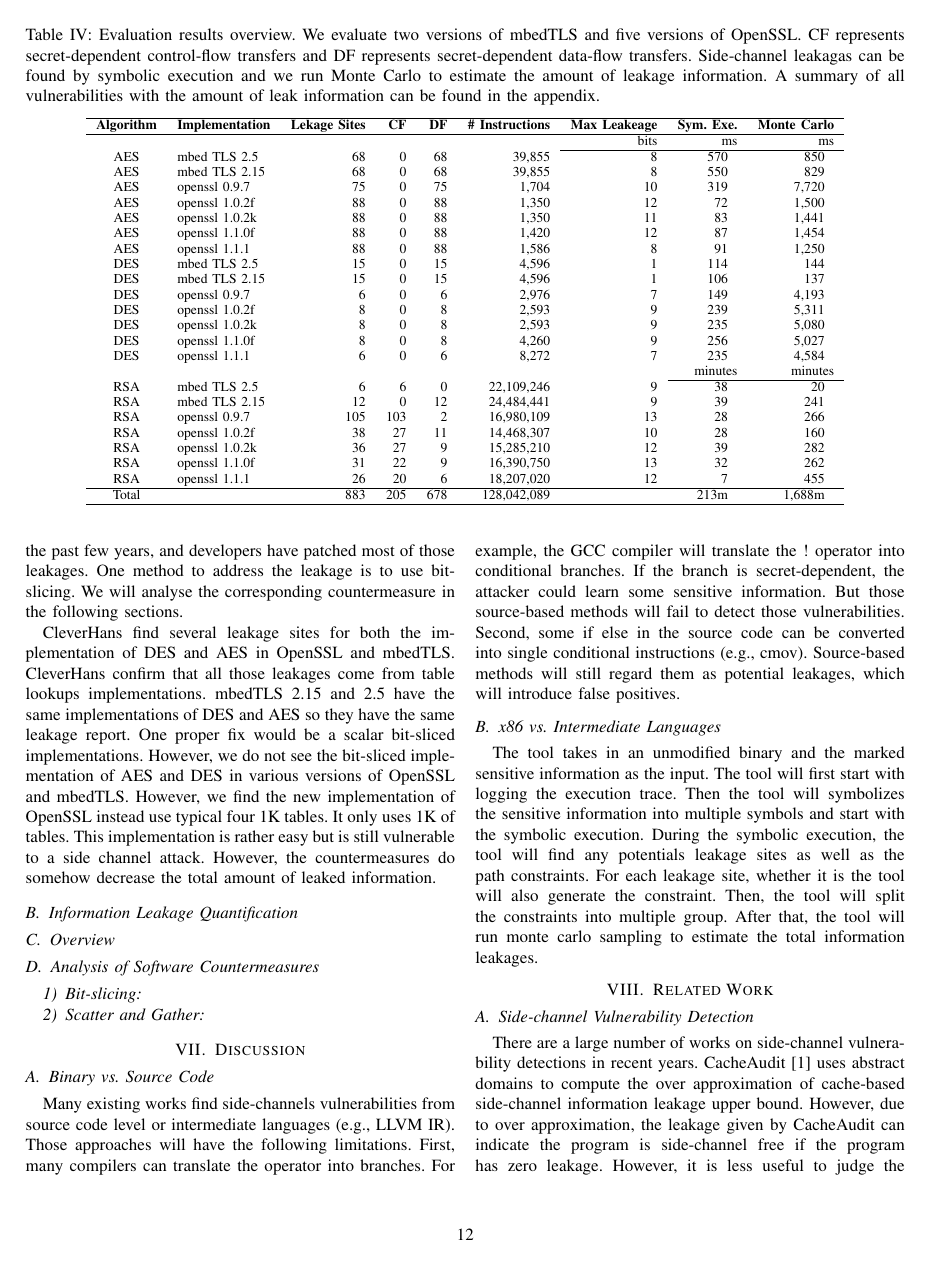
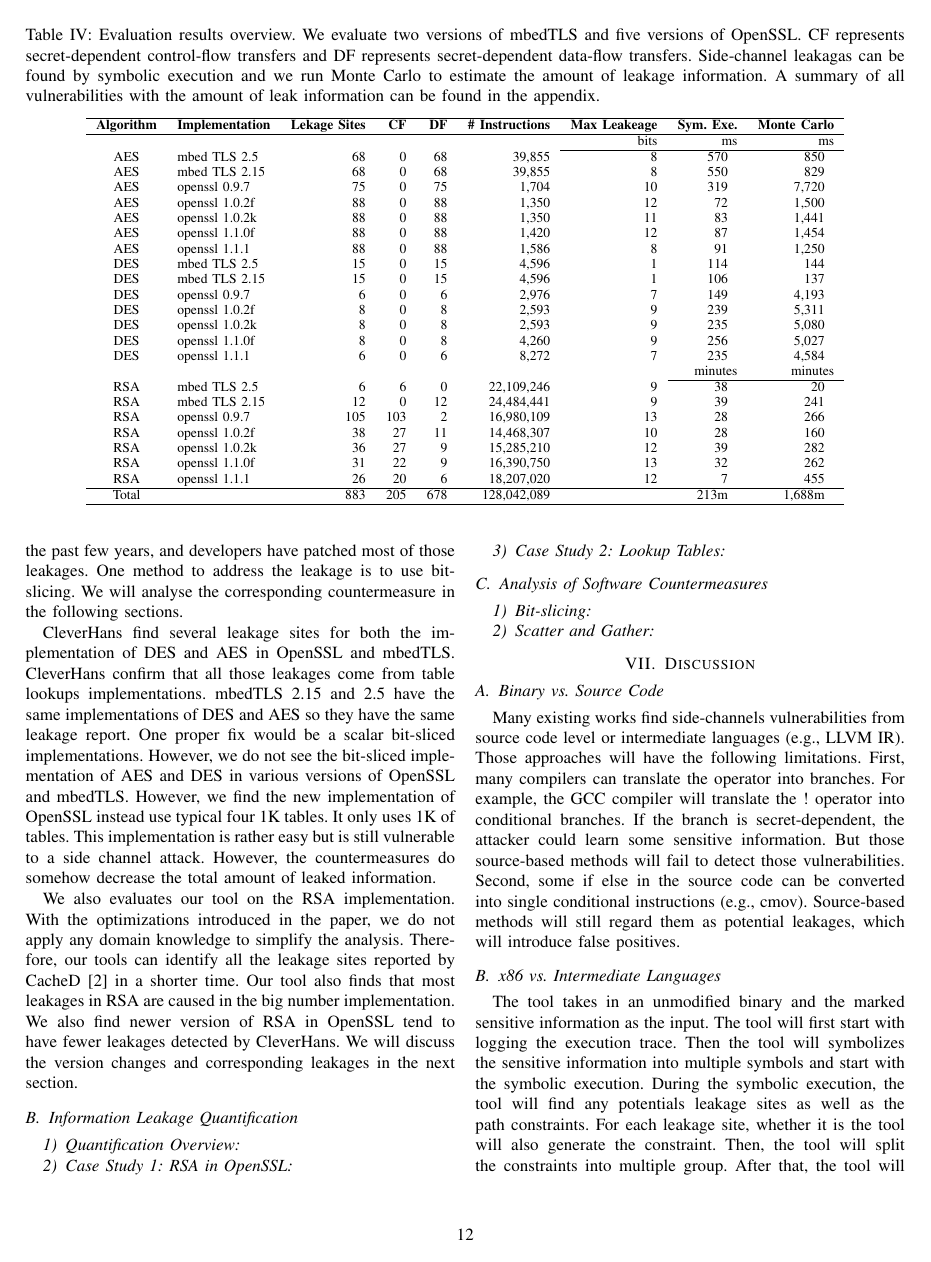
Before and after one commit to qinkunbao/QIF, a LaTeX paper (papers/SP2020_June_1/main.tex, which reads papers/SP2020_June_1/sections/evaluation.tex): page 12 of 13. Compiled offline with pdfLaTeX; a missing font is replaced by an installed copy or a similar font; a LaTeX package or settings file that is missing is left out.

Commit message:
update papers

```diff
--- a/papers/SP2020_June_1/sections/evaluation.tex
+++ b/papers/SP2020_June_1/sections/evaluation.tex
@@ -106,8 +106,19 @@ tables. It only uses 1K of tables. This implementation is rather easy but is
 still vulnerable to a side channel attack. However, the countermeasures do
 somehow decrease the total amount of leaked information.
 
+We also evaluates our tool on the RSA implementation. With the optimizations
+introduced in the paper, we do not apply any domain knowledge to
+simplify the analysis. Therefore, our tools can identify all the leakage
+sites reported by CacheD~\cite{203878} in a shorter time. Our tool
+also finds that most leakages in RSA are caused in the big number implementation.
+We also find newer version of RSA in OpenSSL tend to have fewer leakages detected
+by \tool{}. We will discuss the version changes and corresponding leakages
+in the next section.
+
 \subsection{Information Leakage Quantification}
-\subsection{Overview}
+\subsubsection{Quantification Overview}
+\subsubsection{Case Study 1: RSA in OpenSSL}
+\subsubsection{Case Study 2: Lookup Tables}
 \subsection{Analysis of Software Countermeasures}
 \subsubsection{Bit-slicing}
 \subsubsection{Scatter and Gather}
```
